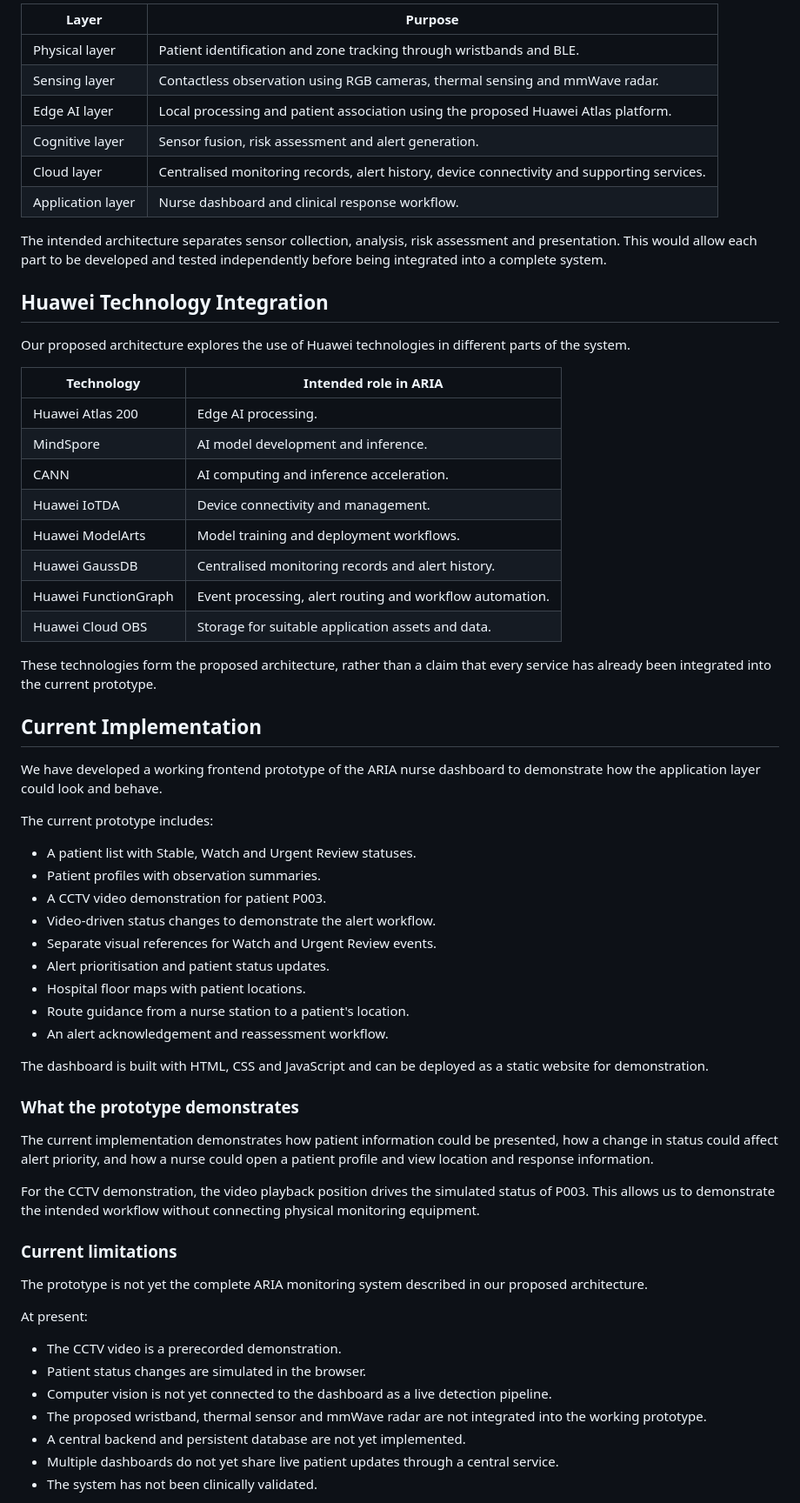
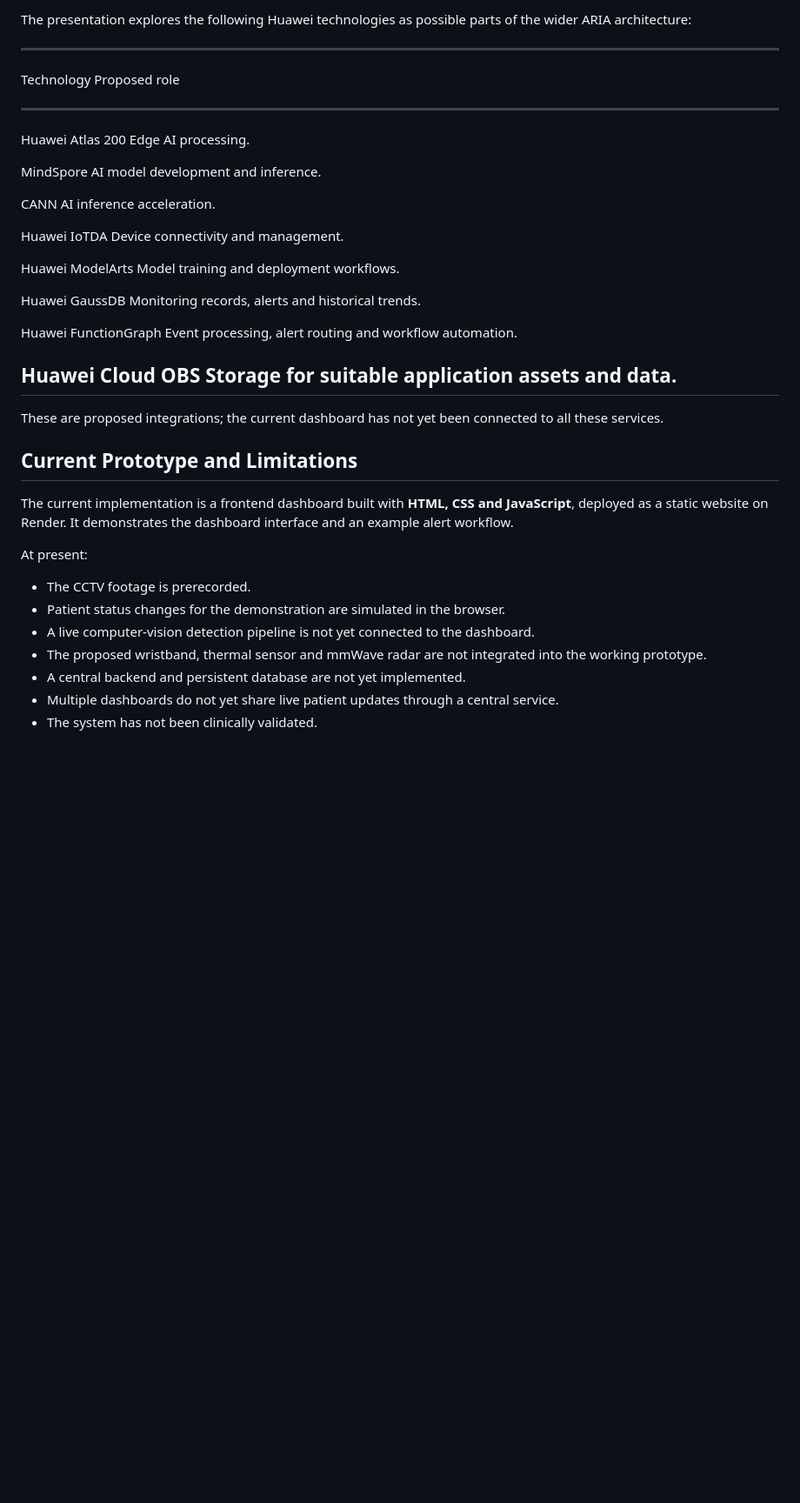
Before and after one commit to Jiaqi0929/ARIA, a Markdown page: README.md, the part around one of its changes. Shown at 87% size. GitHub-like rendering; blank space fills up the shorter version.

```diff
--- a/README.md
+++ b/README.md
@@ -92,67 +137,51 @@ ARIA is designed as a layered system, from patient identification and sensing th
 
-| Layer | Purpose |
-|---|---|
-| Physical layer | Patient identification and zone tracking through wristbands and BLE. |
-| Sensing layer | Contactless observation using RGB cameras, thermal sensing and mmWave radar. |
-| Edge AI layer | Local processing and patient association using the proposed Huawei Atlas platform. |
-| Cognitive layer | Sensor fusion, risk assessment and alert generation. |
-| Cloud layer | Centralised monitoring records, alert history, device connectivity and supporting services. |
-| Application layer | Nurse dashboard and clinical response workflow. |
+The presentation explores the following Huawei technologies as possible
+parts of the wider ARIA architecture:
 
-The intended architecture separates sensor collection, analysis, risk assessment and presentation. This would allow each part to be developed and tested independently before being integrated into a complete system.
+  -----------------------------------------------------------------------
+  Technology                          Proposed role
+  ----------------------------------- -----------------------------------
+  Huawei Atlas 200                    Edge AI processing.
 
-## Huawei Technology Integration
+  MindSpore                           AI model development and inference.
 
-Our proposed architecture explores the use of Huawei technologies in different parts of the system.
+  CANN                                AI inference acceleration.
 
-| Technology | Intended role in ARIA |
-|---|---|
-| Huawei Atlas 200 | Edge AI processing. |
-| MindSpore | AI model development and inference. |
-| CANN | AI computing and inference acceleration. |
-| Huawei IoTDA | Device connectivity and management. |
-| Huawei ModelArts | Model training and deployment workflows. |
-| Huawei GaussDB | Centralised monitoring records and alert history. |
-| Huawei FunctionGraph | Event processing, alert routing and workflow automation. |
-| Huawei Cloud OBS | Storage for suitable application assets and data. |
+  Huawei IoTDA                        Device connectivity and management.
 
-These technologies form the proposed architecture, rather than a claim that every service has already been integrated into the current prototype.
+  Huawei ModelArts                    Model training and deployment
+                                      workflows.
 
-## Current Implementation
+  Huawei GaussDB                      Monitoring records, alerts and
+                                      historical trends.
 
-We have developed a working frontend prototype of the ARIA nurse dashboard to demonstrate how the application layer could look and behave.
+  Huawei FunctionGraph                Event processing, alert routing and
+                                      workflow automation.
 
-The current prototype includes:
+  Huawei Cloud OBS                    Storage for suitable application
+                                      assets and data.
+  -----------------------------------------------------------------------
 
-- A patient list with Stable, Watch and Urgent Review statuses.
-- Patient profiles with observation summaries.
-- A CCTV video demonstration for patient P003.
-- Video-driven status changes to demonstrate the alert workflow.
-- Separate visual references for Watch and Urgent Review events.
-- Alert prioritisation and patient status updates.
-- Hospital floor maps with patient locations.
-- Route guidance from a nurse station to a patient's location.
-- An alert acknowledgement and reassessment workflow.
+These are proposed integrations; the current dashboard has not yet been
+connected to all these services.
 
-The dashboard is built with HTML, CSS and JavaScript and can be deployed as a static website for demonstration.
+## Current Prototype and Limitations
 
-### What the prototype demonstrates
-
-The current implementation demonstrates how patient information could be presented, how a change in status could affect alert priority, and how a nurse could open a patient profile and view location and response information.
-
-For the CCTV demonstration, the video playback position drives the simulated status of P003. This allows us to demonstrate the intended workflow without connecting physical monitoring equipment.
-
-### Current limitations
-
-The prototype is not yet the complete ARIA monitoring system described in our proposed architecture.
+The current implementation is a frontend dashboard built with **HTML,
+CSS and JavaScript**, deployed as a static website on Render. It
+demonstrates the dashboard interface and an example alert workflow.
 
 At present:
 
-- The CCTV video is a prerecorded demonstration.
-- Patient status changes are simulated in the browser.
-- Computer vision is not yet connected to the dashboard as a live detection pipeline.
-- The proposed wristband, thermal sensor and mmWave radar are not integrated into the working prototype.
-- A central backend and persistent database are not yet implemented.
-- Multiple dashboards do not yet share live patient updates through a central service.
-- The system has not been clinically validated.
+-   The CCTV footage is prerecorded.
+-   Patient status changes for the demonstration are simulated in the
+    browser.
+-   A live computer-vision detection pipeline is not yet connected to
+    the dashboard.
+-   The proposed wristband, thermal sensor and mmWave radar are not
+    integrated into the working prototype.
+-   A central backend and persistent database are not yet implemented.
+-   Multiple dashboards do not yet share live patient updates through a
+    central service.
+-   The system has not been clinically validated.
 
```
Also changed, not shown: other parts of README.md (+150 -102 lines).
